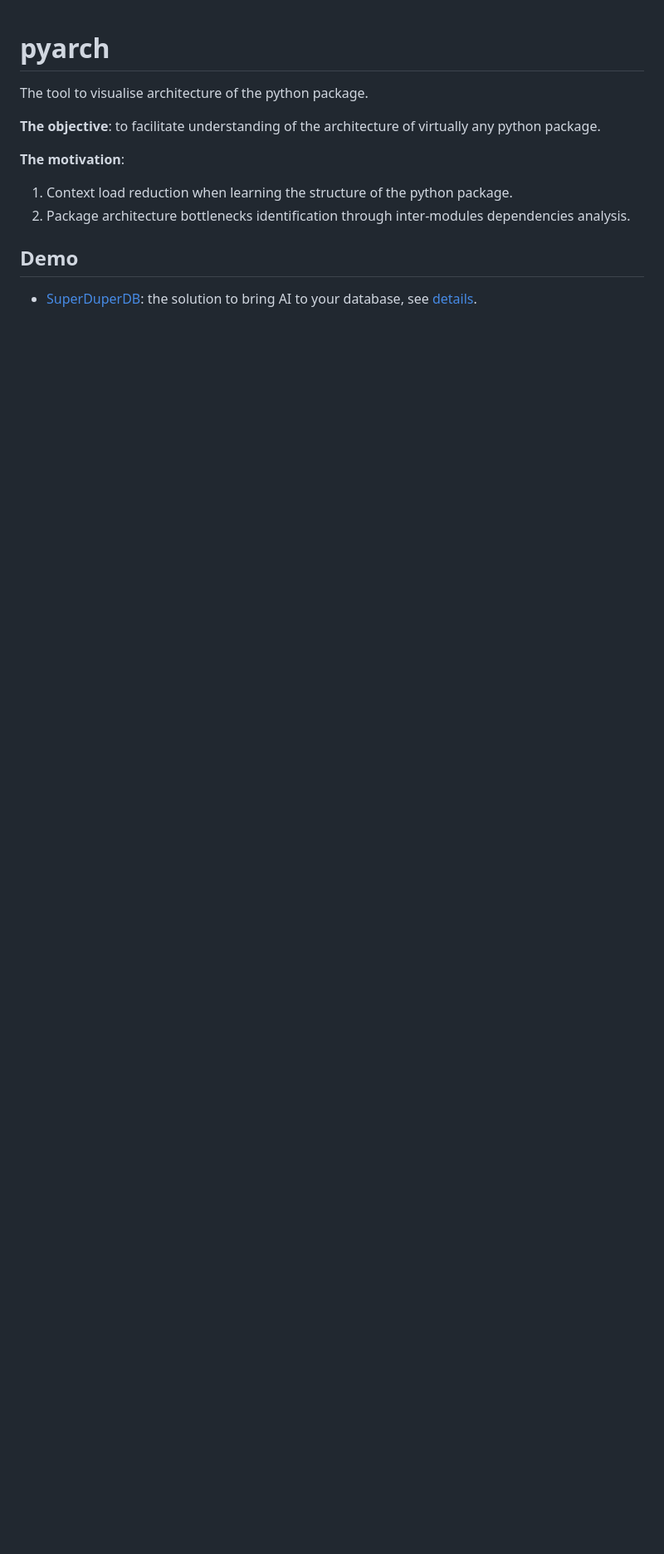
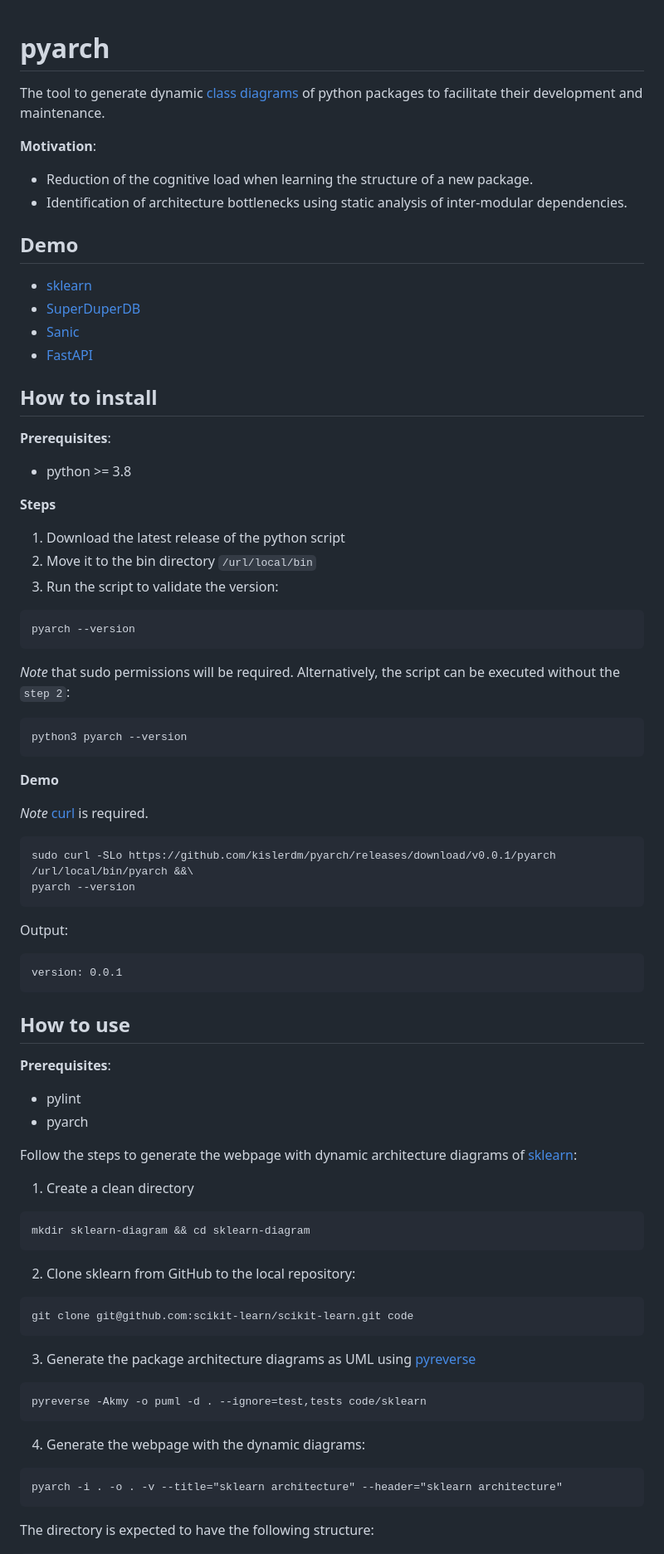
Before and after one commit to kislerdm/pyarch, a Markdown page: README.md, the part around the change printed below. Shown: that part at 83% size. Drawn GitHub-style; blank space fills up the shorter version.

Commit message:
release
Signed-off-by: Dmitry Kisler <admin@dkisler.com>

````diff
--- a/README.md
+++ b/README.md
@@ -1,15 +1,90 @@
 # pyarch
 
-The tool to visualise architecture of the python package.
+The tool to generate dynamic [class diagrams](https://mermaid.js.org/syntax/classDiagram.html) of python packages to
+facilitate their development and maintenance.
 
-**The objective**: to facilitate understanding of the architecture of virtually any python package.
+**Motivation**:
 
-**The motivation**:
-
-1. Context load reduction when learning the structure of the python package.
-2. Package architecture bottlenecks identification through inter-modules dependencies analysis.
+- Reduction of the cognitive load when learning the structure of a new package.
+- Identification of architecture bottlenecks using static analysis of inter-modular dependencies.
 
 ## Demo
 
-- [SuperDuperDB](https://www.dkisler.com/pyarch/superduperdb): the solution to bring AI to your database,
-  see [details](https://github.com/SuperDuperDB/superduperdb).
+- [sklearn](https://www.dkisler.com/pyarch/sklearn)
+- [SuperDuperDB](https://www.dkisler.com/pyarch/superduperdb)
+- [Sanic](https://www.dkisler.com/pyarch/sanic)
+- [FastAPI](https://www.dkisler.com/pyarch/fastapi)
+
+## How to install
+
+**Prerequisites**:
+
+- python >= 3.8
+
+**Steps**
+
+1. Download the latest release of the python script
+2. Move it to the bin directory `/url/local/bin`
+3. Run the script to validate the version:
+
+```commandline
+pyarch --version
+```
+
+_Note_ that sudo permissions will be required. Alternatively, the script can be executed without the `step 2`:
+
+```commandline
+python3 pyarch --version
+```
+
+**Demo**
+
+_Note_ [curl](https://curl.se/) is required.
+
+```commandline
+sudo curl -SLo https://github.com/kislerdm/pyarch/releases/download/v0.0.1/pyarch /url/local/bin/pyarch &&\
+pyarch --version
+```
+
+Output:
+
+```commandline
+version: 0.0.1
+```
+
+## How to use
+
+**Prerequisites**:
+
+- pylint
+- pyarch
+
+Follow the steps to generate the webpage with dynamic architecture diagrams of [sklearn](https://scikit-learn.org/):
+
+1. Create a clean directory
+
+```commandline
+mkdir sklearn-diagram && cd sklearn-diagram
+```
+
+2. Clone sklearn from GitHub to the local repository:
+
+```commandline
+git clone git@github.com:scikit-learn/scikit-learn.git code
+```
+
+3. Generate the package architecture diagrams as UML
+   using [pyreverse](https://pylint.readthedocs.io/en/latest/pyreverse.html)
+
+```commandline
+pyreverse -Akmy -o puml -d . --ignore=test,tests code/sklearn
+```
+
+4. Generate the webpage with the dynamic diagrams:
+
+```commandline
+pyarch -i . -o . -v --title="sklearn architecture" --header="sklearn architecture"
+```
+
+The directory is expected to have the following structure:
+
````
Also changed, not shown: other parts of README.md (+11 -0 lines), sklearn-demo.png (added), 2 other files.
